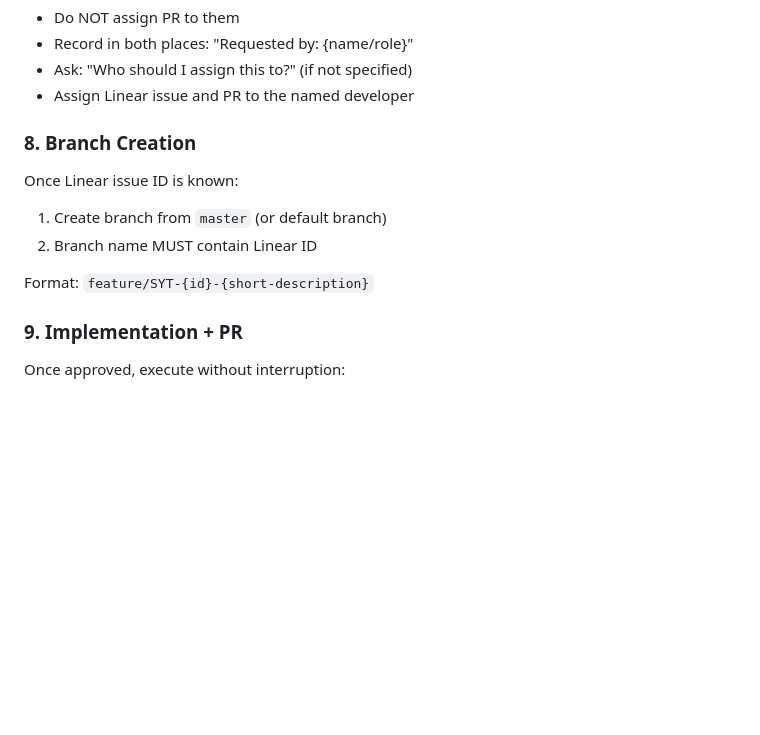
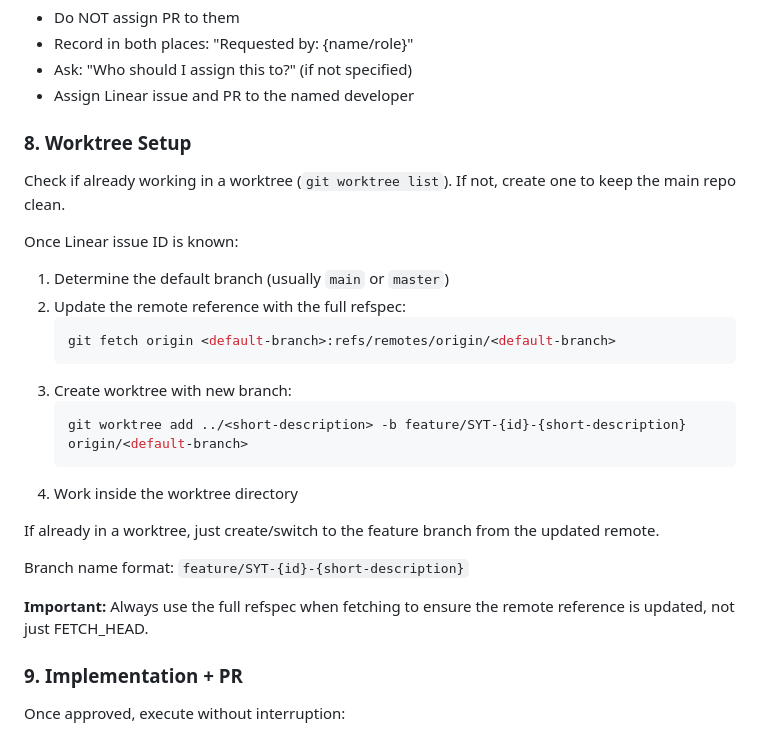
Before and after one commit to Sytex/agent-skills, a Markdown page: skills/issue-resolution/SKILL.md, the part around the change. Rendered like a GitHub page; blank space fills up the shorter version.

Commit message:
Add worktree setup instructions to issue-resolution skill
- Use git worktrees to keep main repo clean
- Use full refspec when fetching to update remote reference properly
- Check if already in a worktree before creating a new one

Co-Authored-By: Claude Opus 4.5 <noreply@anthropic.com>

````diff
--- a/skills/issue-resolution/SKILL.md
+++ b/skills/issue-resolution/SKILL.md
@@ -119,13 +119,28 @@ If both already exist, verify linkage. Add if missing.
 - Ask: "Who should I assign this to?" (if not specified)
 - Assign Linear issue and PR to the named developer
 
-### 8. Branch Creation
+### 8. Worktree Setup
+
+Check if already working in a worktree (`git worktree list`). If not, create one to keep the main repo clean.
 
 Once Linear issue ID is known:
-1. Create branch from `master` (or default branch)
-2. Branch name MUST contain Linear ID
 
-Format: `feature/SYT-{id}-{short-description}`
+1. Determine the default branch (usually `main` or `master`)
+2. Update the remote reference with the full refspec:
+   ```bash
+   git fetch origin <default-branch>:refs/remotes/origin/<default-branch>
+   ```
+3. Create worktree with new branch:
+   ```bash
+   git worktree add ../<short-description> -b feature/SYT-{id}-{short-description} origin/<default-branch>
+   ```
+4. Work inside the worktree directory
+
+If already in a worktree, just create/switch to the feature branch from the updated remote.
+
+Branch name format: `feature/SYT-{id}-{short-description}`
+
+**Important:** Always use the full refspec when fetching to ensure the remote reference is updated, not just FETCH_HEAD.
 
 ### 9. Implementation + PR
 
````
